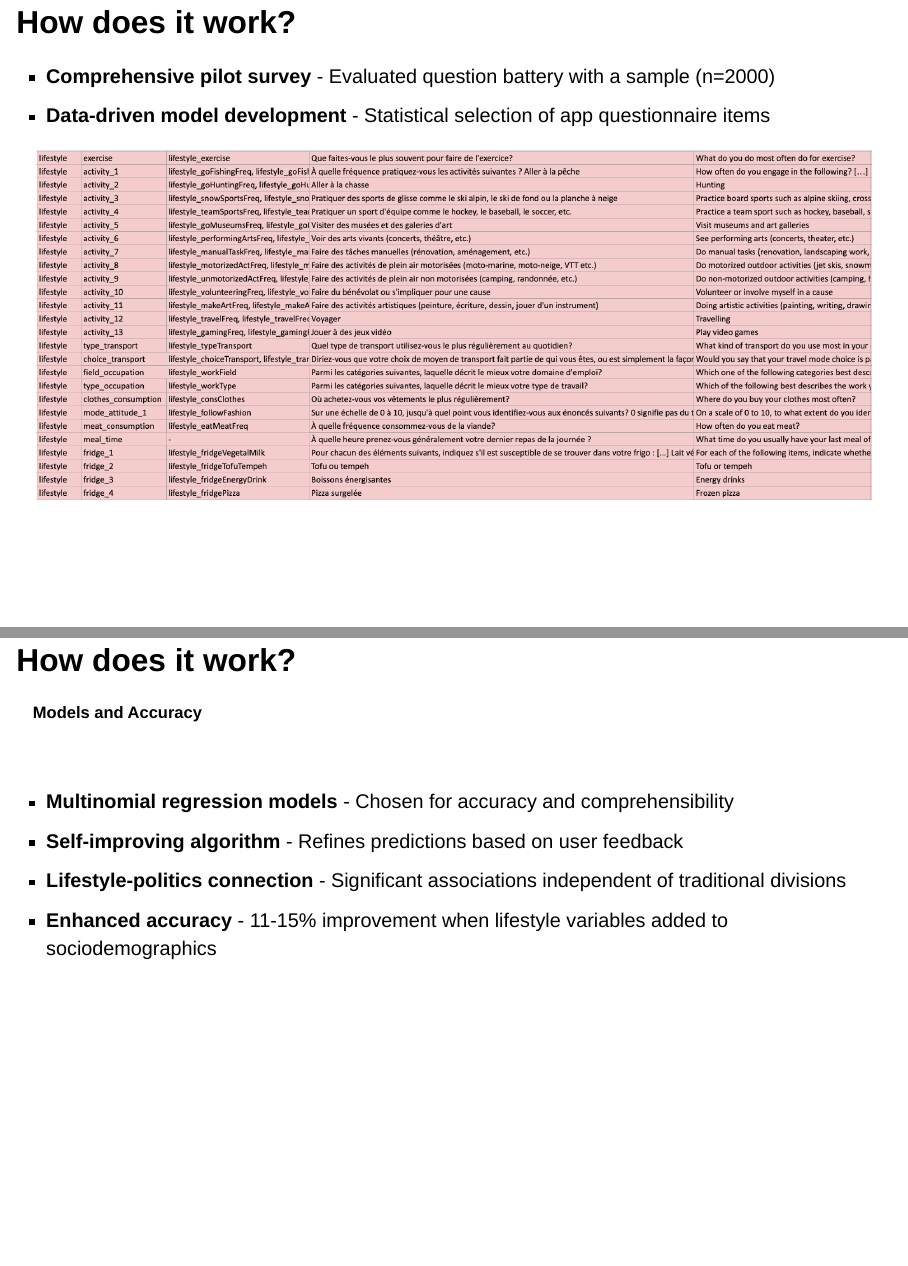
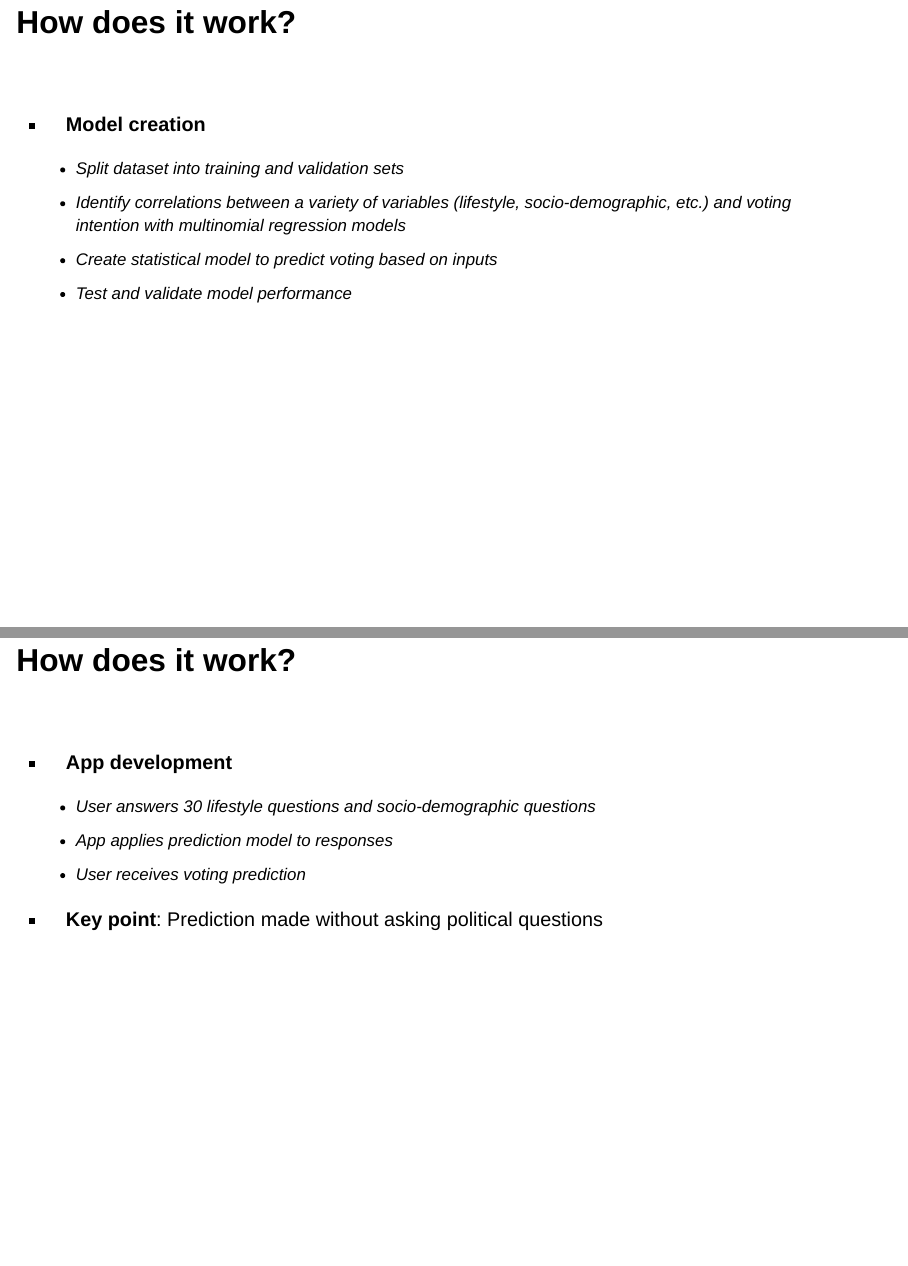
Before and after one commit to datagotchi-presentation/datagotchi-presentation.github.io, a Quarto document (index.qmd): pages 8 and 9 of 34 before the commit and pages 9 and 10 of 35 after it, joined at a grey line. Rendered offline with R 4.5, knitr and Pandoc in place of Quarto, with nearby package versions; drawn as Slidy slides in place of the format the file asks for.

Commit message:
ajout metho datagotchi

```diff
--- a/index.qmd
+++ b/index.qmd
@@ -135,5 +135,3 @@ Datagotchi is the first-ever platform to use AI and a variety of machine learnin
 
 ## How does it work? {.smaller transition="none"}
 
-- **Comprehensive pilot survey** - Evaluated question battery with a sample (n=2000)
-- **Data-driven model development** - Statistical selection of app questionnaire items
@@ -144,12 +149,32 @@ Datagotchi is the first-ever platform to use AI and a variety of machine learnin
 ## How does it work? {.smaller transition="none"}
-### Models and Accuracy {.smaller}
 
 <br>
 
-- **Multinomial regression models** - Chosen for accuracy and comprehensibility
-- **Self-improving algorithm** - Refines predictions based on user feedback
-- **Lifestyle-politics connection** - Significant associations independent of traditional divisions
-- **Enhanced accuracy** - 11-15% improvement when lifestyle variables added to sociodemographics
+- **Model creation**
+
+  - Split dataset into training and validation sets
+  - Identify correlations between a variety of variables (lifestyle, socio-demographic, etc.) and voting intention with multinomial regression models
+  - Create statistical model to predict voting based on inputs
+  - Test and validate model performance
+
+
+::: {.notes}
+We choose multinomial regression models for their accuracy and comprehensibility. The model is then refined based on user feedback. The model is then tested and validated to ensure its accuracy. The accuracy of the model is then enhanced by 11-15% when lifestyle variables are added to sociodemographics.
+:::
+
+
+
+## How does it work? {.smaller transition="none"}
+
+<br>
+
+- **App development**
+
+  - User answers 30 lifestyle questions and socio-demographic questions
+  - App applies prediction model to responses
+  - User receives voting prediction
+
+- **Key point**: Prediction made without asking political questions
 
 
 
```
Also changed, not shown: index.html, index.qmd (12 more changed lines).
